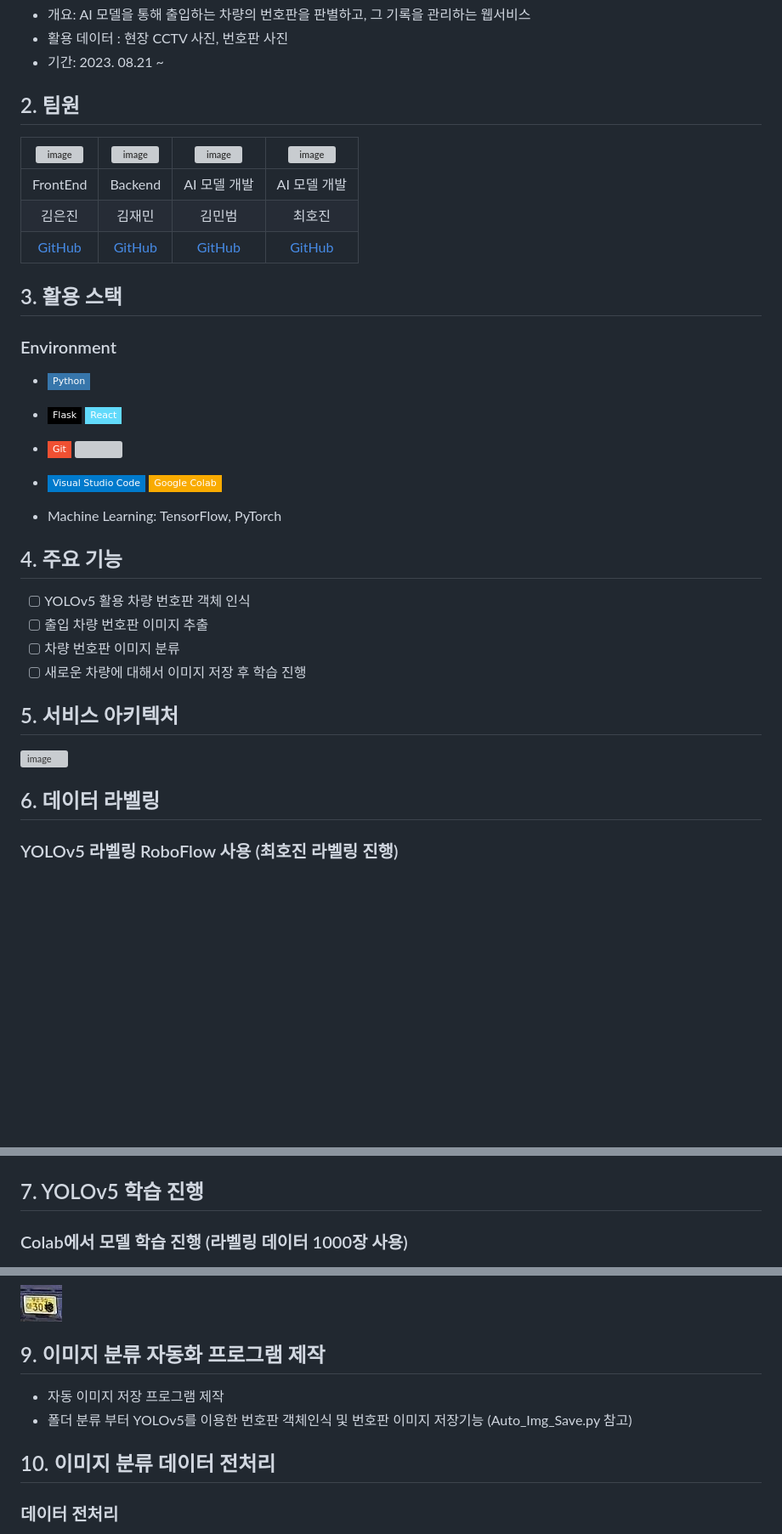
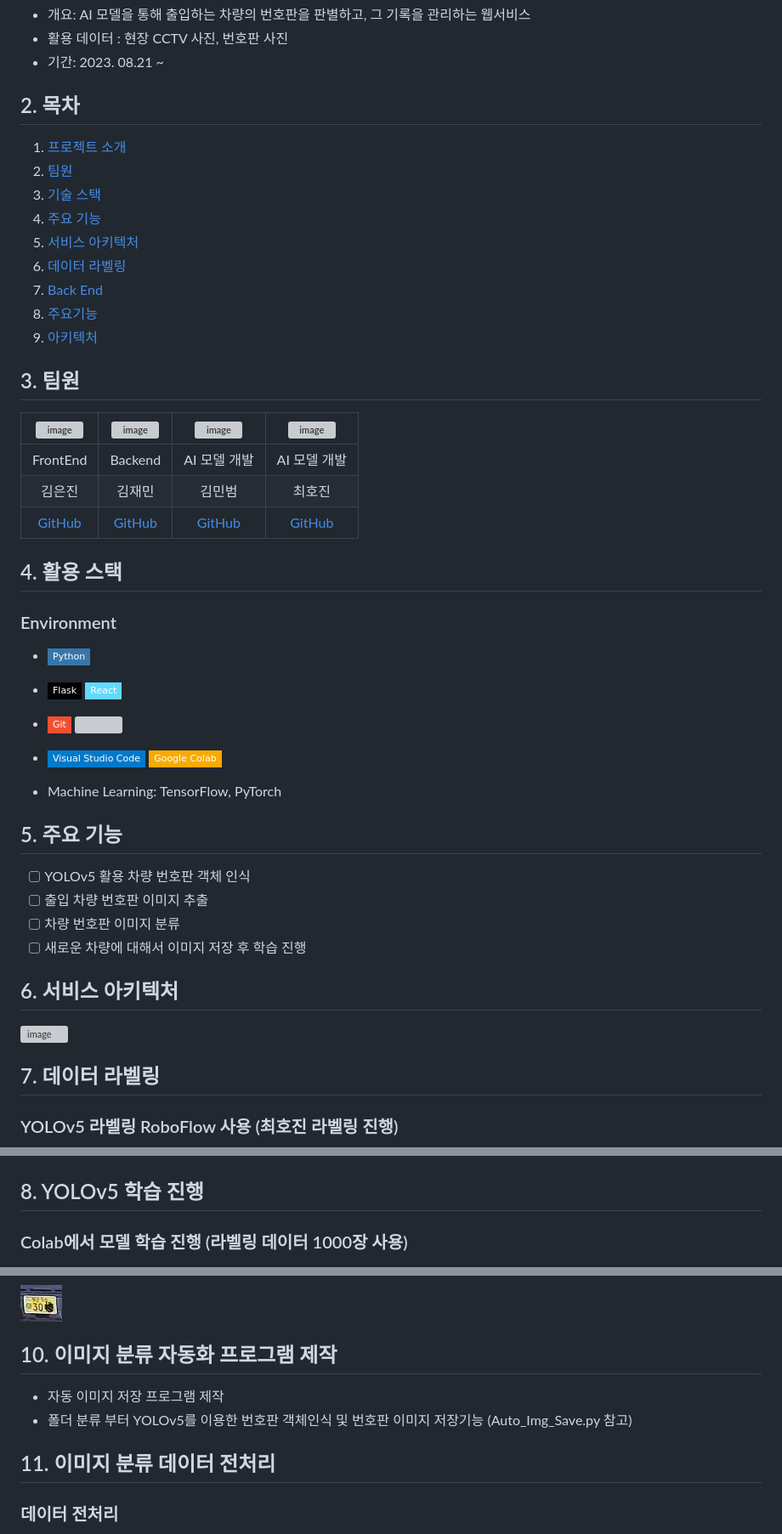
Before and after one commit to sou05091/MainProject_LicensePlate, a Markdown page: README.md, 3 parts joined by grey strips. Shown at 85% size. GitHub-like rendering; badges without logos; blank space fills up the shorter version; grey boxes are pictures that could not be loaded.

Commit message:
Update README.md
read me file test

```diff
--- a/README.md
+++ b/README.md
@@ -5,14 +5,25 @@
 - 활용 데이터 : 현장 CCTV 사진, 번호판 사진
 - 기간: 2023. 08.21 ~
 
-## 2. 팀원
+## 2. 목차
+1. [프로젝트 소개](#1-프로젝트-소개)
+3. [팀원](#3-팀원)
+4. [기술 스택](#4-활용-스택)
+5. [주요 기능](#5-주요-기능)
+6. [서비스 아키텍처](#6-서비스-아키텍처)
+7. [데이터 라벨링](#7-데이터-라벨링)
+10. [Back End](#10-기능-구현---be)
+11. [주요기능](#11-주요-기능-📦)
+12. [아키텍처](#12-아키텍쳐)
+
+## 3. 팀원
 |<img width="200" alt="image" src="https://avatars.githubusercontent.com/u/129818813?v=4">|<img width="200" alt="image" src="https://avatars.githubusercontent.com/u/98063854?v=4">|<img width="200" alt="image" src="https://avatars.githubusercontent.com/u/70638717?v=4">|<img width="200" alt="image" src="https://avatars.githubusercontent.com/u/86204430?v=4">|
 | :---------------------------------: | :-----------------------------------:| :---------------------------------: | :-----------------------------------:|
 |                FrontEnd           |           Backend                       |              AI 모델 개발         |           AI 모델 개발                |
 |             김은진            |          김재민            |                          김민범                  |          최호진                      |
 |[GitHub](https://github.com/EUNJIN6131)|[GitHub](https://github.com/JaeMin1130)|[GitHub](https://github.com/sou05091/)|[GitHub](https://github.com/Gansaw/)|
 
-## 3. 활용 스택
+## 4. 활용 스택
 <h3>Environment</h3>
 
 - <img src="https://img.shields.io/badge/Python-3776AB?style=flat-square&logo=Python&logoColor=white"/>
@@ -22,22 +33,22 @@
 
 - Machine Learning:  TensorFlow, PyTorch
 
-## 4. 주요 기능
+## 5. 주요 기능
 - [ ] YOLOv5 활용 차량 번호판 객체 인식
 - [ ] 출입 차량 번호판 이미지 추출
 - [ ] 차량 번호판 이미지 분류
 - [ ] 새로운 차량에 대해서 이미지 저장 후 학습 진행
 
-## 5. 서비스 아키텍처
+## 6. 서비스 아키텍처
 ![image](https://file.notion.so/f/s/b1f81bed-4a33-426d-8f3c-85a73c8aa7f9/Untitled.png?id=3b1e2af4-ea4b-4f7a-ba89-b32098c778d0&table=block&spaceId=305e395a-5955-44d6-bb5f-c488ffd0100f&expirationTimestamp=1693324800000&signature=XY71KiivZQHGlN8Muvvvrn_yvKrbZ7PYf68mO5zJyf8&downloadName=Untitled.png)
 
-## 6. 데이터 라벨링
+## 7. 데이터 라벨링
 ### YOLOv5 라벨링 RoboFlow 사용 (최호진 라벨링 진행)
 ![image](https://github.com/sou05091/MainProject_LicensePlate/blob/main/img/yolo/RoboFlow%20%EC%82%AC%EC%9A%A9.png)
 ### txt파일 Export
 ![image](https://github.com/sou05091/MainProject_LicensePlate/blob/main/img/yolo/Export.png)
 
-## 7. YOLOv5 학습 진행
+## 8. YOLOv5 학습 진행
 ### Colab에서 모델 학습 진행 (라벨링 데이터 1000장 사용)
 ![image](https://github.com/sou05091/MainProject_LicensePlate/blob/main/img/yolo/model%20%ED%95%99%EC%8A%B5.png)
 
@@ -47,11 +58,11 @@
 ### 번호판 객체 이미지 저장
 ![image](https://github.com/sou05091/MainProject_LicensePlate/blob/main/img/yolo/result1.jpg)
 
-## 9. 이미지 분류 자동화 프로그램 제작
+## 10. 이미지 분류 자동화 프로그램 제작
 - 자동 이미지 저장 프로그램 제작
 - 폴더 분류 부터 YOLOv5를 이용한 번호판 객체인식 및 번호판 이미지 저장기능 (Auto_Img_Save.py 참고)
 
-## 10. 이미지 분류 데이터 전처리
+## 11. 이미지 분류 데이터 전처리
 ### 데이터 전처리
 - 이미지 분류 진행 (7월달에 출입한 모든 차량, 64개 class사용)
 - class간 데이터 불균형 발생 (이미지 수가 작은 class에 대해 데이터 증강 적용)
```
Also changed, not shown: other parts of README.md (+5 -4 lines).
